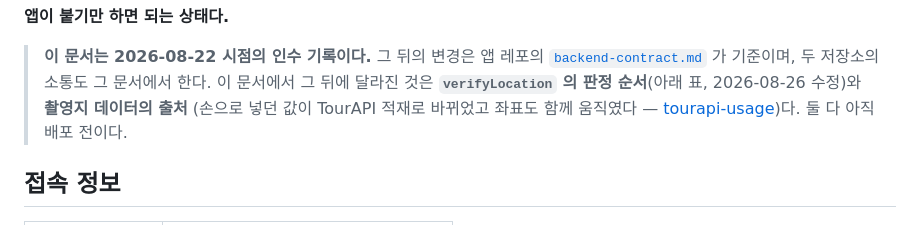
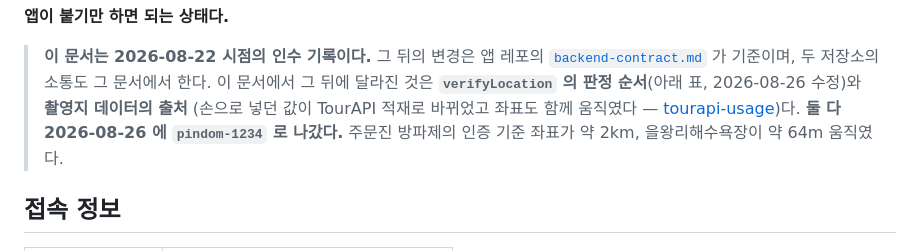
Before and after one commit to spencer0124/pindom-server, a Markdown page: docs/2026-08-22-app-handoff.md, the part around the change. Drawn GitHub-style.

Commit message:
docs: 적재와 재배포가 나간 것을 인수 문서에 적는다
촬영지 다섯 개가 TourAPI 값으로 pindom-1234 에 올라갔고, 도착 검사를 앞으로 옮긴
verifyLocation 도 배포됐다. 인증 기준 좌표가 움직인 두 곳을 명시한다 — 주문진 약 2km,
을왕리 약 64m. 반경이 50m 라 앱이 옛 좌표를 캐시하고 있으면 어긋난다.

Co-Authored-By: Claude Opus 5 <noreply@anthropic.com>
Claude-Session: https://claude.ai/code/session_01GTyChS9SpiBVS1bomHqCxk

```diff
--- a/docs/2026-08-22-app-handoff.md
+++ b/docs/2026-08-22-app-handoff.md
@@ -23,7 +23,8 @@
 > 가 기준이며, 두 저장소의 소통도 그 문서에서 한다. 이 문서에서 그 뒤에 달라진 것은
 > **`verifyLocation` 의 판정 순서**(아래 표, 2026-08-26 수정)와 **촬영지 데이터의 출처**
 > (손으로 넣던 값이 TourAPI 적재로 바뀌었고 좌표도 함께 움직였다 —
-> [tourapi-usage](tourapi-usage.md))다. 둘 다 아직 배포 전이다.
+> [tourapi-usage](tourapi-usage.md))다. **둘 다 2026-08-26 에 `pindom-1234` 로 나갔다.**
+> 주문진 방파제의 인증 기준 좌표가 약 2km, 을왕리해수욕장이 약 64m 움직였다.
 
 ## 접속 정보
 
```
